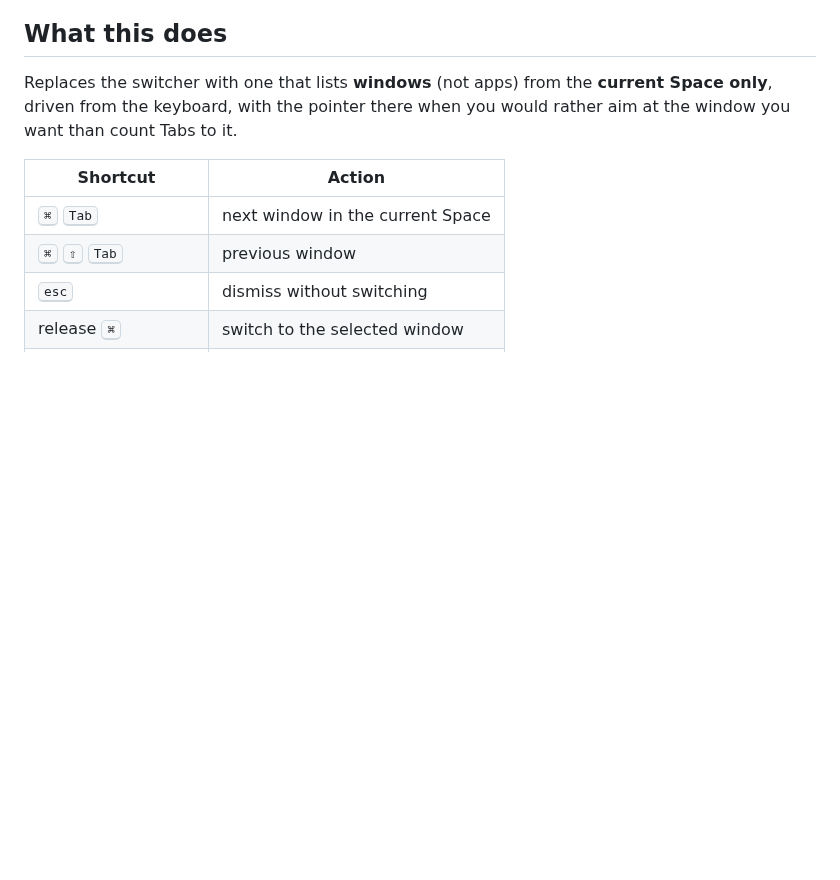
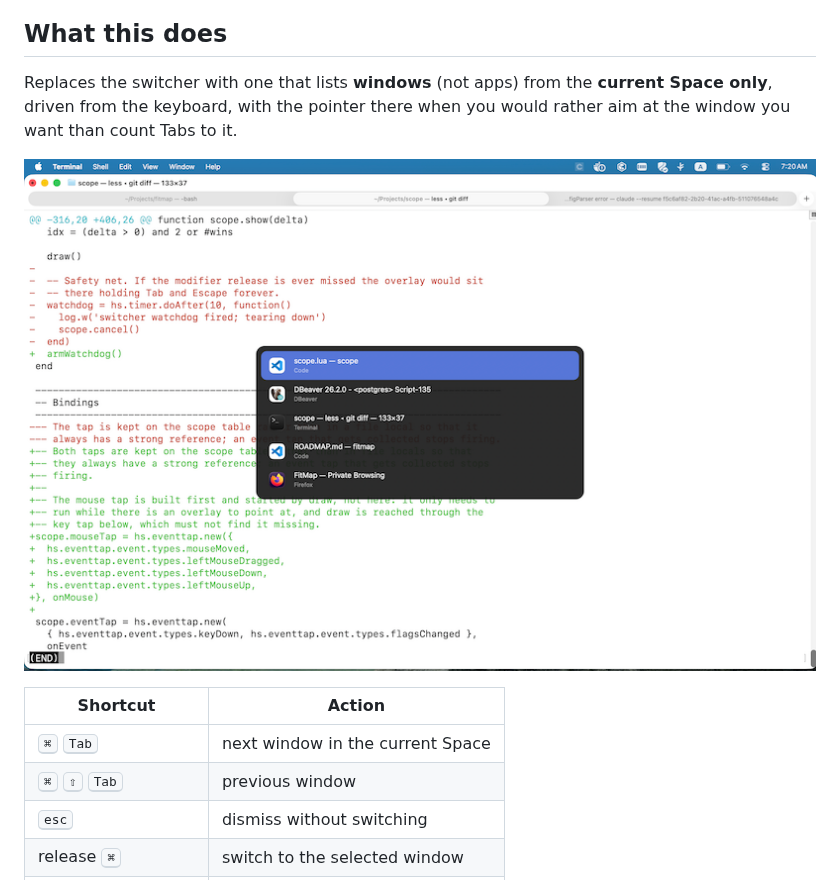
Before and after one commit to np25071984/Scope, a Markdown page: README.md, the part around one of its changes. GitHub-like rendering; pictures changed too: docs/screenshot.png (added); blank space fills up the shorter version.

```diff
--- a/README.md
+++ b/README.md
@@ -9,6 +9,8 @@ macOS <kbd>⌘</kbd> <kbd>Tab</kbd> switches *applications* across *all* Spaces.
 ## What this does
 
 Replaces the switcher with one that lists **windows** (not apps) from the **current Space only**, driven from the keyboard, with the pointer there when you would rather aim at the window you want than count Tabs to it.
+
+![The scope overlay open over a Terminal window, listing the windows of the current Space with the selected row highlighted](docs/screenshot.png)
 
 | Shortcut | Action |
 |---|---|
```
Also changed, not shown: other parts of README.md (+1 -1 lines).
